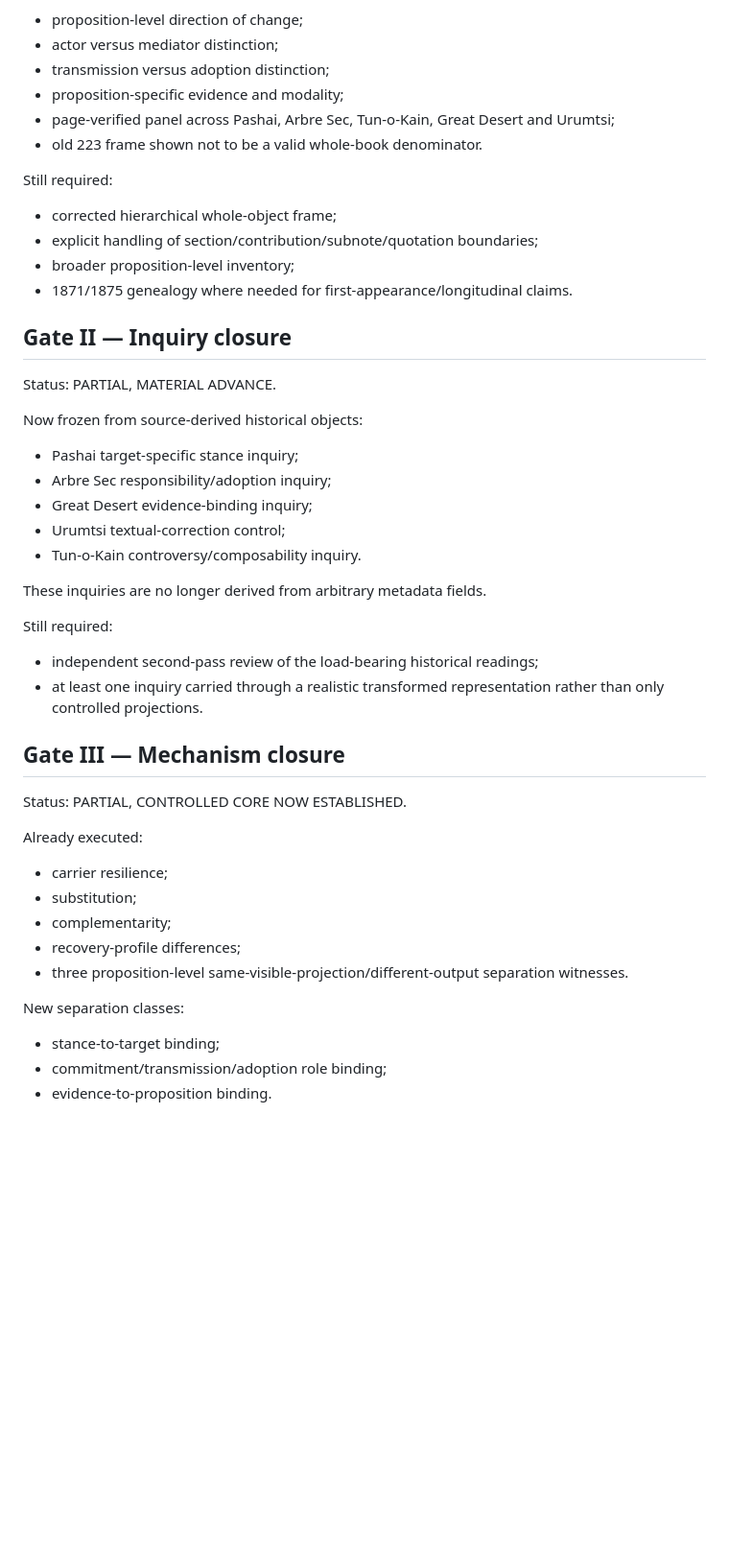
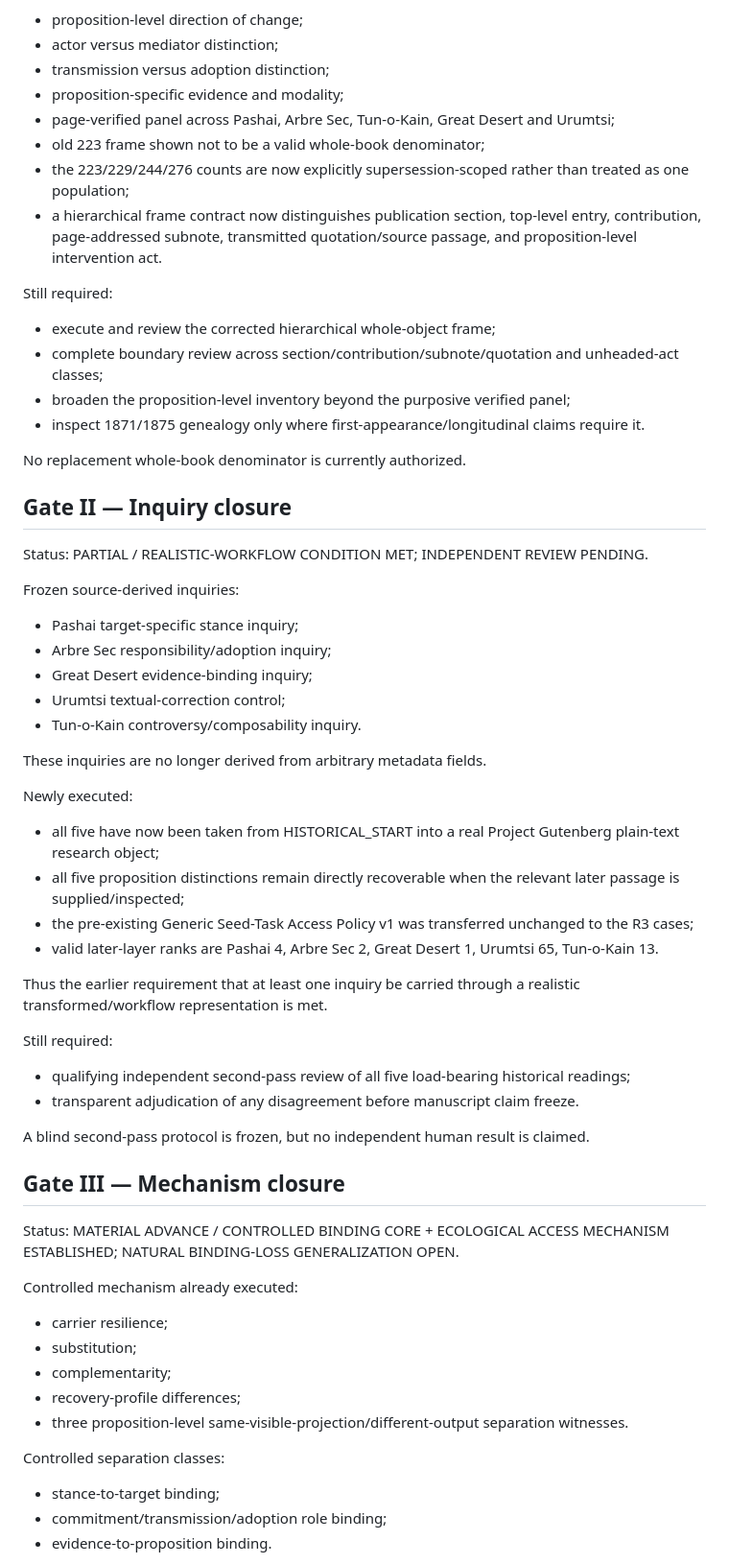
Before and after one commit to MKLEE222/claim-relative-representation, a Markdown page: experiments/deepening_v1/MOTHER_PROBLEM_CLOSURE_STATUS_v1.md, the part around one of its changes. Shown at 96% size. GitHub-like rendering; blank space fills up the shorter version.

```diff
--- a/experiments/deepening_v1/MOTHER_PROBLEM_CLOSURE_STATUS_v1.md
+++ b/experiments/deepening_v1/MOTHER_PROBLEM_CLOSURE_STATUS_v1.md
@@ -16,19 +16,23 @@ Now supported:
 - transmission versus adoption distinction;
 - proposition-specific evidence and modality;
 - page-verified panel across Pashai, Arbre Sec, Tun-o-Kain, Great Desert and Urumtsi;
-- old 223 frame shown not to be a valid whole-book denominator.
+- old 223 frame shown not to be a valid whole-book denominator;
+- the 223/229/244/276 counts are now explicitly supersession-scoped rather than treated as one population;
+- a hierarchical frame contract now distinguishes publication section, top-level entry, contribution, page-addressed subnote, transmitted quotation/source passage, and proposition-level intervention act.
 
 Still required:
-- corrected hierarchical whole-object frame;
-- explicit handling of section/contribution/subnote/quotation boundaries;
-- broader proposition-level inventory;
-- 1871/1875 genealogy where needed for first-appearance/longitudinal claims.
+- execute and review the corrected hierarchical whole-object frame;
+- complete boundary review across section/contribution/subnote/quotation and unheaded-act classes;
+- broaden the proposition-level inventory beyond the purposive verified panel;
+- inspect 1871/1875 genealogy only where first-appearance/longitudinal claims require it.
+
+No replacement whole-book denominator is currently authorized.
 
 ## Gate II — Inquiry closure
 
-Status: PARTIAL, MATERIAL ADVANCE.
+Status: PARTIAL / REALISTIC-WORKFLOW CONDITION MET; INDEPENDENT REVIEW PENDING.
 
-Now frozen from source-derived historical objects:
+Frozen source-derived inquiries:
 - Pashai target-specific stance inquiry;
 - Arbre Sec responsibility/adoption inquiry;
 - Great Desert evidence-binding inquiry;
@@ -37,22 +41,32 @@ Now frozen from source-derived historical objects:
 
 These inquiries are no longer derived from arbitrary metadata fields.
 
+Newly executed:
+- all five have now been taken from HISTORICAL_START into a real Project Gutenberg plain-text research object;
+- all five proposition distinctions remain directly recoverable when the relevant later passage is supplied/inspected;
+- the pre-existing Generic Seed-Task Access Policy v1 was transferred unchanged to the R3 cases;
+- valid later-layer ranks are Pashai 4, Arbre Sec 2, Great Desert 1, Urumtsi 65, Tun-o-Kain 13.
+
+Thus the earlier requirement that at least one inquiry be carried through a realistic transformed/workflow representation is met.
+
 Still required:
-- independent second-pass review of the load-bearing historical readings;
-- at least one inquiry carried through a realistic transformed representation rather than only controlled projections.
+- qualifying independent second-pass review of all five load-bearing historical readings;
+- transparent adjudication of any disagreement before manuscript claim freeze.
+
+A blind second-pass protocol is frozen, but no independent human result is claimed.
 
 ## Gate III — Mechanism closure
 
-Status: PARTIAL, CONTROLLED CORE NOW ESTABLISHED.
+Status: MATERIAL ADVANCE / CONTROLLED BINDING CORE + ECOLOGICAL ACCESS MECHANISM ESTABLISHED; NATURAL BINDING-LOSS GENERALIZATION OPEN.
 
-Already executed:
+Controlled mechanism already executed:
 - carrier resilience;
 - substitution;
 - complementarity;
 - recovery-profile differences;
 - three proposition-level same-visible-projection/different-output separation witnesses.
 
-New separation classes:
+Controlled separation classes:
 - stance-to-target binding;
 - commitment/transmission/adoption role binding;
 - evidence-to-proposition binding.
```
Also changed, not shown: other parts of experiments/deepening_v1/MOTHER_PROBLEM_CLOSURE_STATUS_v1.md (+60 -19 lines).
